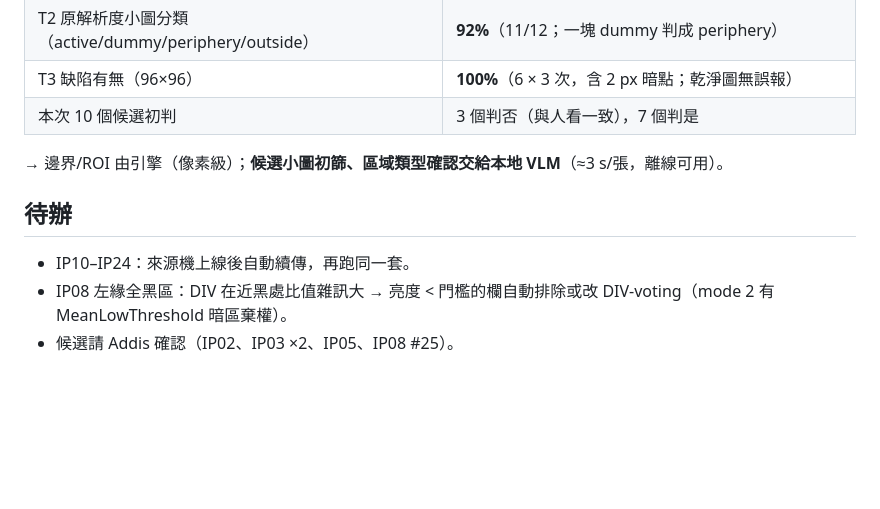
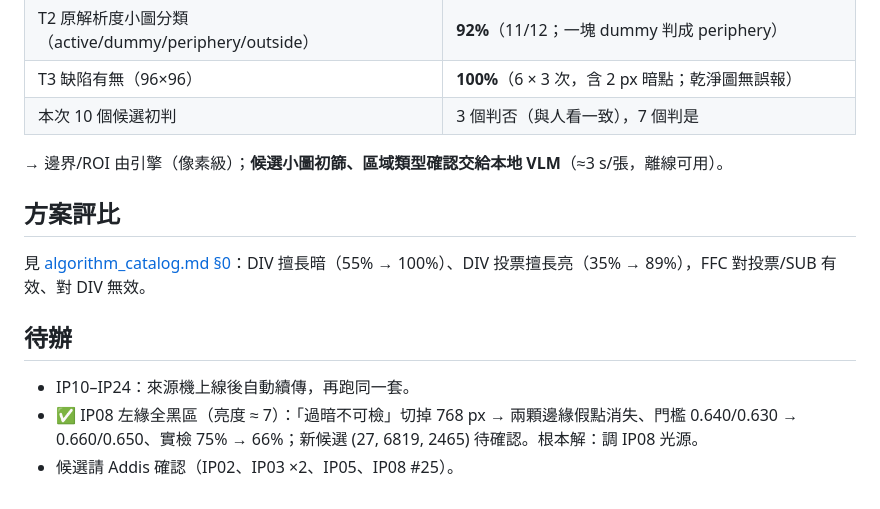
Before and after one commit to AddisLu/cf-aoi, a Markdown page: docs/verification/glass9_autotune_20261006.md, the part around the change. Drawn GitHub-style; blank space fills up the shorter version.

```diff
--- a/docs/verification/glass9_autotune_20261006.md
+++ b/docs/verification/glass9_autotune_20261006.md
@@ -66,8 +66,12 @@
 
 → 邊界/ROI 由引擎（像素級）；**候選小圖初篩、區域類型確認交給本地 VLM**（≈3 s/張，離線可用）。
 
+## 方案評比
+
+見 [algorithm_catalog.md §0](../design/algorithm_catalog.md)：DIV 擅長暗（55% → 100%）、DIV 投票擅長亮（35% → 89%），FFC 對投票/SUB 有效、對 DIV 無效。
+
 ## 待辦
 
 - IP10–IP24：來源機上線後自動續傳，再跑同一套。
-- IP08 左緣全黑區：DIV 在近黑處比值雜訊大 → 亮度 < 門檻的欄自動排除或改 DIV-voting（mode 2 有 MeanLowThreshold 暗區棄權）。
+- ✅ IP08 左緣全黑區（亮度 ≈ 7）：「過暗不可檢」切掉 768 px → 兩顆邊緣假點消失、門檻 0.640/0.630 → 0.660/0.650、實檢 75% → 66%；新候選 (27, 6819, 2465) 待確認。根本解：調 IP08 光源。
 - 候選請 Addis 確認（IP02、IP03 ×2、IP05、IP08 #25）。
```
Also changed, not shown: docs/design/algorithm_catalog.md (+25 -0 lines).
